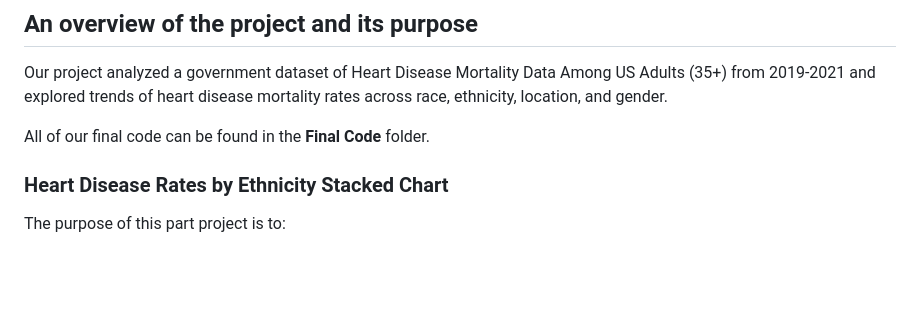
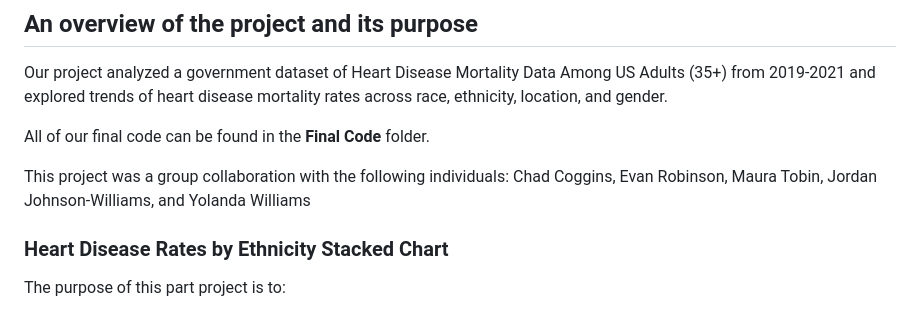
Before and after one commit to mftobin/Project3-stl, a Markdown page: README.md, the part around the change. GitHub-like rendering; blank space fills up the shorter version.

Commit message:
Adding group member names to the readme

```diff
--- a/README.md
+++ b/README.md
@@ -4,6 +4,8 @@
 Our project analyzed a government dataset of Heart Disease Mortality Data Among US Adults (35+) from 2019-2021 and explored trends of heart disease mortality rates across race, ethnicity, location, and gender.
 
 All of our final code can be found in the **Final Code** folder.
+
+This project was a group collaboration with the following individuals: Chad Coggins, Evan Robinson, Maura Tobin, Jordan Johnson-Williams, and Yolanda Williams
 
 ### Heart Disease Rates by Ethnicity Stacked Chart
 The purpose of this part project is to:
```
